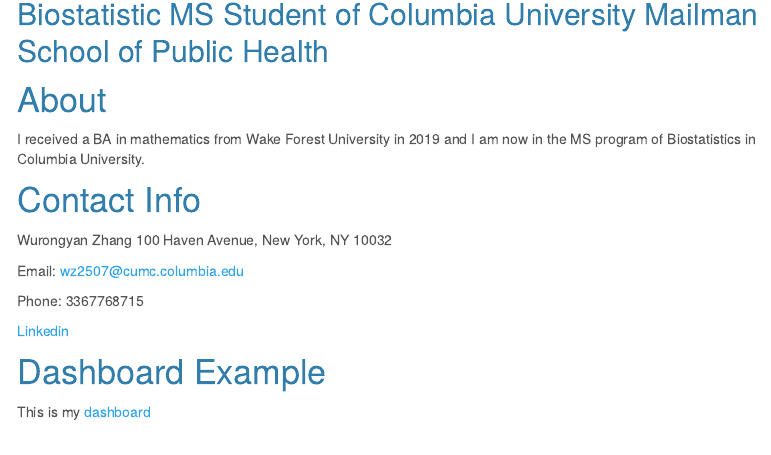
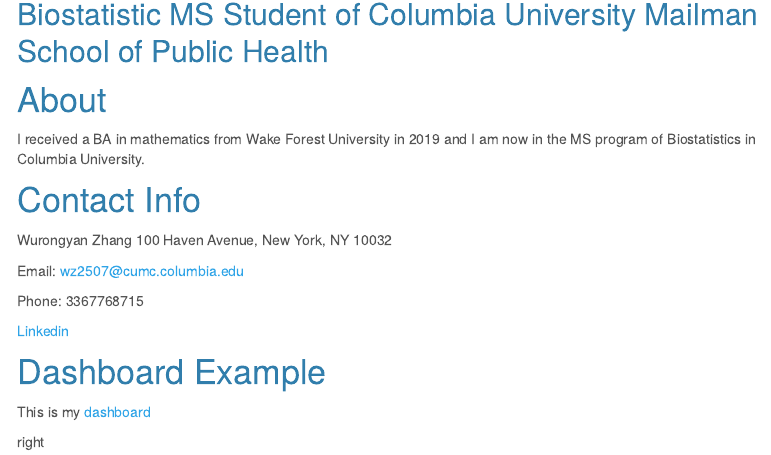
Before and after one commit to zhangwurongyan/wz2507.github.io, an R Markdown document (website hw4.Rmd): the page in a window 1100 px wide, from 140 px down. Rendered offline with R 4.5, knitr and Pandoc, with nearby package versions; menus at the side of the page are left out.

Commit message:
commit again

```diff
--- a/website hw4.Rmd
+++ b/website hw4.Rmd
@@ -30,3 +30,5 @@
 # Dashboard Example
 
 This is my [dashboard](plot.ly2.html)
+
+right
```
